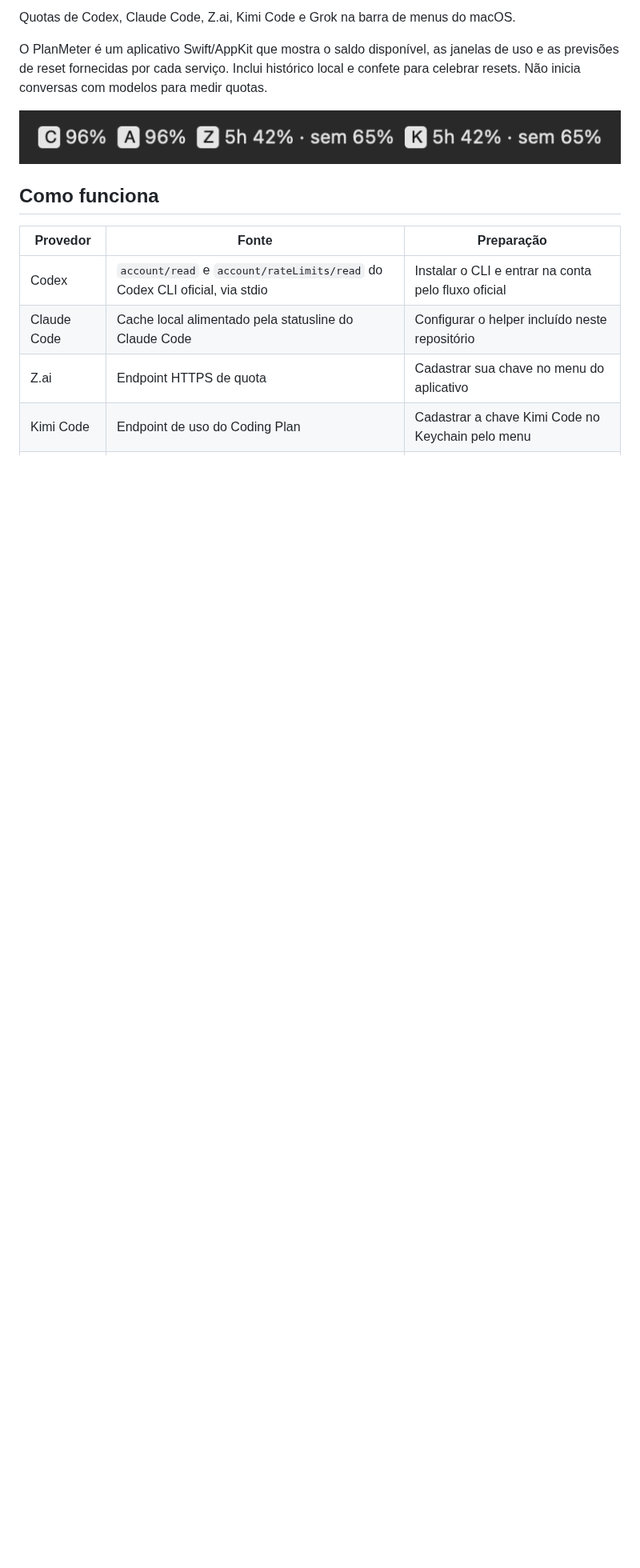
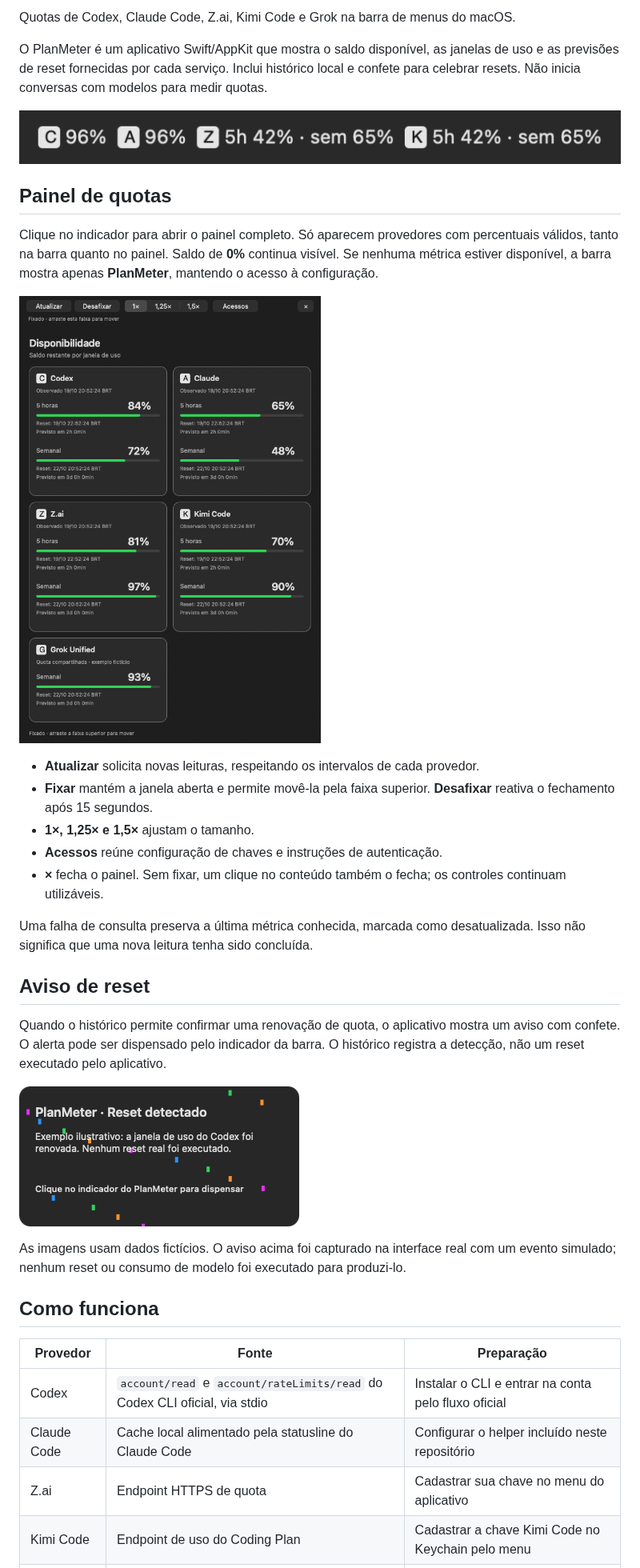
Before and after one commit to pcarielo/planmeter, a Markdown page: README.md, the part around one of its changes. Shown at 80% size. Drawn GitHub-style; pictures changed too: docs/images/dashboard.png (added), docs/images/reset.png (added); blank space fills up the shorter version.

```diff
--- a/README.md
+++ b/README.md
@@ -5,6 +5,28 @@ Quotas de Codex, Claude Code, Z.ai, Kimi Code e Grok na barra de menus do macOS.
 O PlanMeter é um aplicativo Swift/AppKit que mostra o saldo disponível, as janelas de uso e as previsões de reset fornecidas por cada serviço. Inclui histórico local e confete para celebrar resets. Não inicia conversas com modelos para medir quotas.
 
 ![Exemplo com ícones de iniciais e valores fictícios](docs/images/statusbar.png)
+
+## Painel de quotas
+
+Clique no indicador para abrir o painel completo. Só aparecem provedores com percentuais válidos, tanto na barra quanto no painel. Saldo de **0%** continua visível. Se nenhuma métrica estiver disponível, a barra mostra apenas **PlanMeter**, mantendo o acesso à configuração.
+
+![Painel completo com dados fictícios e ícones de iniciais](docs/images/dashboard.png)
+
+- **Atualizar** solicita novas leituras, respeitando os intervalos de cada provedor.
+- **Fixar** mantém a janela aberta e permite movê-la pela faixa superior. **Desafixar** reativa o fechamento após 15 segundos.
+- **1×, 1,25× e 1,5×** ajustam o tamanho.
+- **Acessos** reúne configuração de chaves e instruções de autenticação.
+- **×** fecha o painel. Sem fixar, um clique no conteúdo também o fecha; os controles continuam utilizáveis.
+
+Uma falha de consulta preserva a última métrica conhecida, marcada como desatualizada. Isso não significa que uma nova leitura tenha sido concluída.
+
+## Aviso de reset
+
+Quando o histórico permite confirmar uma renovação de quota, o aplicativo mostra um aviso com confete. O alerta pode ser dispensado pelo indicador da barra. O histórico registra a detecção, não um reset executado pelo aplicativo.
+
+![Aviso de reset com evento simulado, sem alteração de quota real](docs/images/reset.png)
+
+As imagens usam dados fictícios. O aviso acima foi capturado na interface real com um evento simulado; nenhum reset ou consumo de modelo foi executado para produzi-lo.
 
 ## Como funciona
 
```
Also changed, not shown: other parts of README.md (+8 -3 lines), CHANGELOG.md (+7 -0 lines), docs/getting-started.md (+4 -0 lines), 8 other files.
